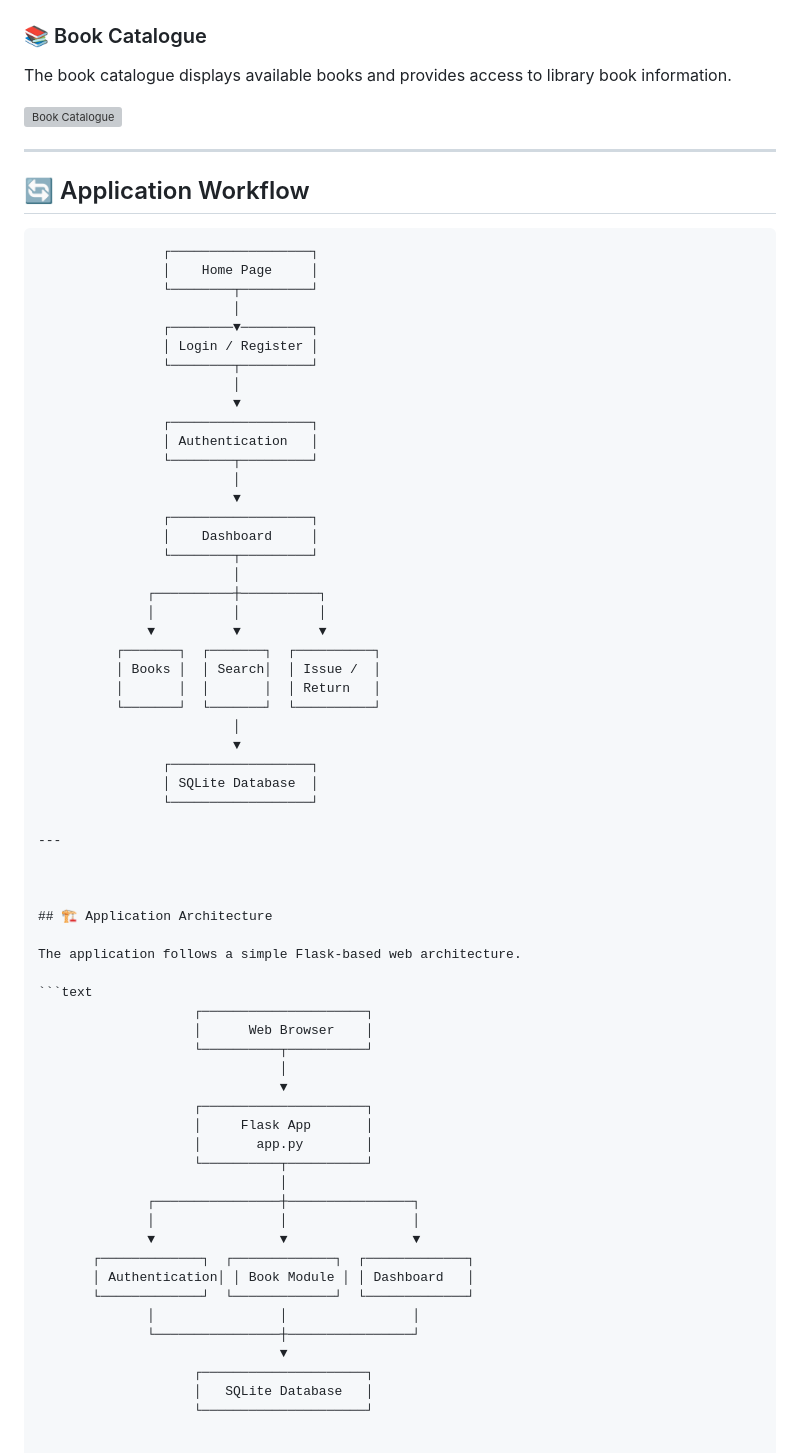
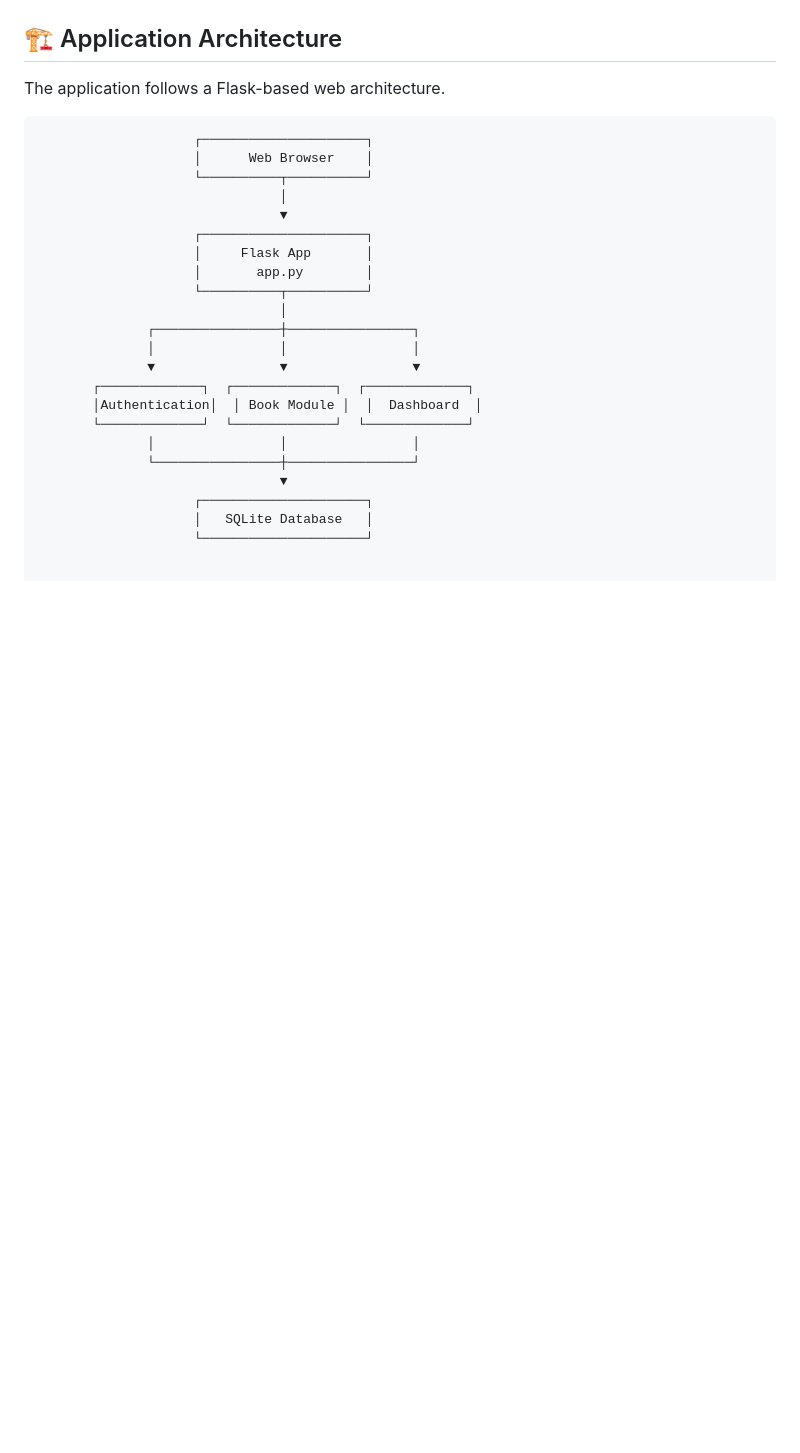
Before and after one commit to amohdadnan222-glitch/Smart-Library, a Markdown page: README.md, the part around one of its changes. Rendered like a GitHub page; blank space fills up the shorter version; grey boxes are pictures that could not be loaded.

````diff
--- a/README.md
+++ b/README.md
@@ -161,52 +191,6 @@ New users can create an account through the registration page.
-### 📚 Book Catalogue
-
-The book catalogue displays available books and provides access to library book information.
-
-![Book Catalogue](Book-Catalogue.png)
-
----
-
-## 🔄 Application Workflow
-
-```text
-                ┌──────────────────┐
-                │    Home Page     │
-                └────────┬─────────┘
-                         │
-                ┌────────▼─────────┐
-                │ Login / Register │
-                └────────┬─────────┘
-                         │
-                         ▼
-                ┌──────────────────┐
-                │ Authentication   │
-                └────────┬─────────┘
-                         │
-                         ▼
-                ┌──────────────────┐
-                │    Dashboard     │
-                └────────┬─────────┘
-                         │
-              ┌──────────┼──────────┐
-              │          │          │
-              ▼          ▼          ▼
-          ┌───────┐  ┌───────┐  ┌──────────┐
-          │ Books │  │ Search│  │ Issue /  │
-          │       │  │       │  │ Return   │
-          └───────┘  └───────┘  └──────────┘
-                         │
-                         ▼
-                ┌──────────────────┐
-                │ SQLite Database  │
-                └──────────────────┘
-
----
-
-
-
 ## 🏗️ Application Architecture
 
-The application follows a simple Flask-based web architecture.
+The application follows a Flask-based web architecture.
 
 ```text
                     ┌─────────────────────┐
@@ -223,7 +207,7 @@ The application follows a simple Flask-based web architecture.
               │                │                │
               ▼                ▼                ▼
        ┌─────────────┐  ┌─────────────┐  ┌─────────────┐
-       │ Authentication│ │ Book Module │ │ Dashboard   │
+       │Authentication│  │ Book Module │  │  Dashboard  │
        └─────────────┘  └─────────────┘  └─────────────┘
               │                │                │
               └────────────────┼────────────────┘
````
Also changed, not shown: other parts of README.md (+74 -44 lines).
